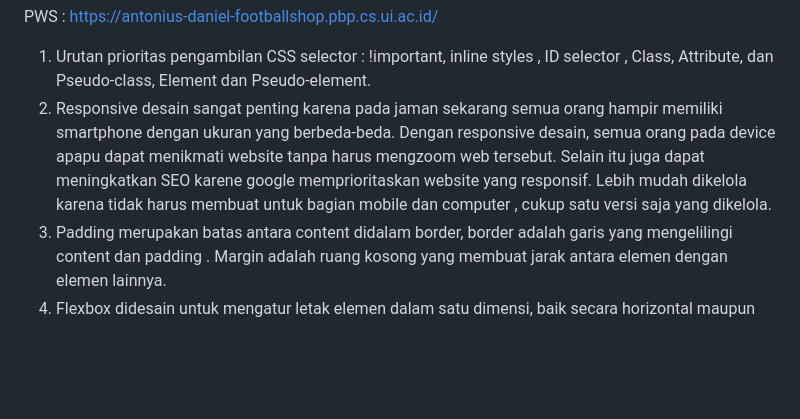
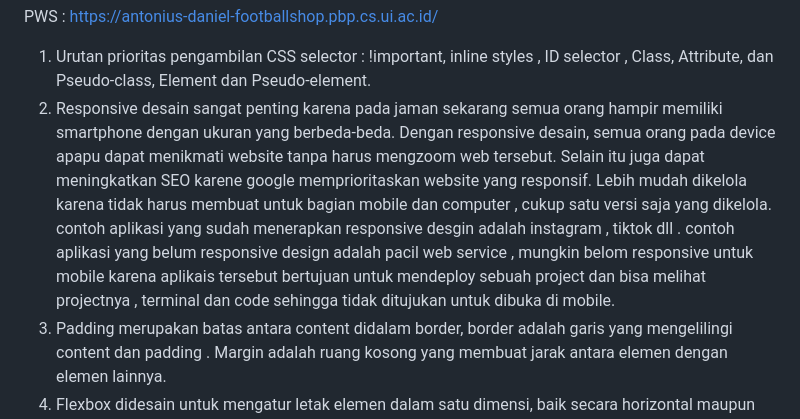
Before and after one commit to antoniusdaniel06/football-shop, a Markdown page: README.md, the part around the change. GitHub-like rendering; blank space fills up the shorter version.

```diff
--- a/README.md
+++ b/README.md
@@ -1,7 +1,7 @@
 PWS : https://antonius-daniel-footballshop.pbp.cs.ui.ac.id/
 
 1. Urutan prioritas pengambilan CSS selector : !important, inline styles , ID selector , Class, Attribute, dan Pseudo-class, Element dan Pseudo-element.
-2. Responsive desain sangat penting karena pada jaman sekarang semua orang hampir memiliki smartphone dengan ukuran yang berbeda-beda. Dengan responsive desain, semua orang pada device apapu dapat menikmati website tanpa harus mengzoom web tersebut. Selain itu juga dapat meningkatkan SEO karene google memprioritaskan website yang responsif. Lebih mudah dikelola karena tidak harus membuat untuk bagian mobile dan computer , cukup satu versi saja yang dikelola.
+2. Responsive desain sangat penting karena pada jaman sekarang semua orang hampir memiliki smartphone dengan ukuran yang berbeda-beda. Dengan responsive desain, semua orang pada device apapu dapat menikmati website tanpa harus mengzoom web tersebut. Selain itu juga dapat meningkatkan SEO karene google memprioritaskan website yang responsif. Lebih mudah dikelola karena tidak harus membuat untuk bagian mobile dan computer , cukup satu versi saja yang dikelola. contoh aplikasi yang sudah menerapkan responsive desgin adalah instagram , tiktok dll . contoh aplikasi yang belum responsive design adalah pacil web service , mungkin belom responsive untuk mobile karena aplikais tersebut bertujuan untuk mendeploy sebuah project dan bisa melihat projectnya , terminal dan code sehingga tidak ditujukan untuk dibuka di mobile.
 3. Padding merupakan batas antara content didalam border, border adalah garis yang mengelilingi content dan padding . Margin adalah ruang kosong yang membuat jarak antara elemen dengan elemen lainnya.
 4. Flexbox  didesain untuk mengatur  letak elemen dalam satu dimensi, baik secara horizontal  maupun vertikal . Flexbox bagus untuk mendistribusikan ruang dan meratakan item di sepanjang satu sumbu. Kegunaan utamanya adalah untuk komponen seperti menu navigasi, meratakan item di dalam sebuah kartu, dll. Grid Layout didesain untuk mengatur tata letak elemen dalam dua dimensi. mirip seperti tabel atau tata letak majalah. Kegunaan utamanya adalah untuk mengatur layout halaman web secara keseluruhan, seperti menentukan posisi header, sidebar, konten utama, dan footer.
 5. Langkah-langkah mengimplementasikan checklist :
```
